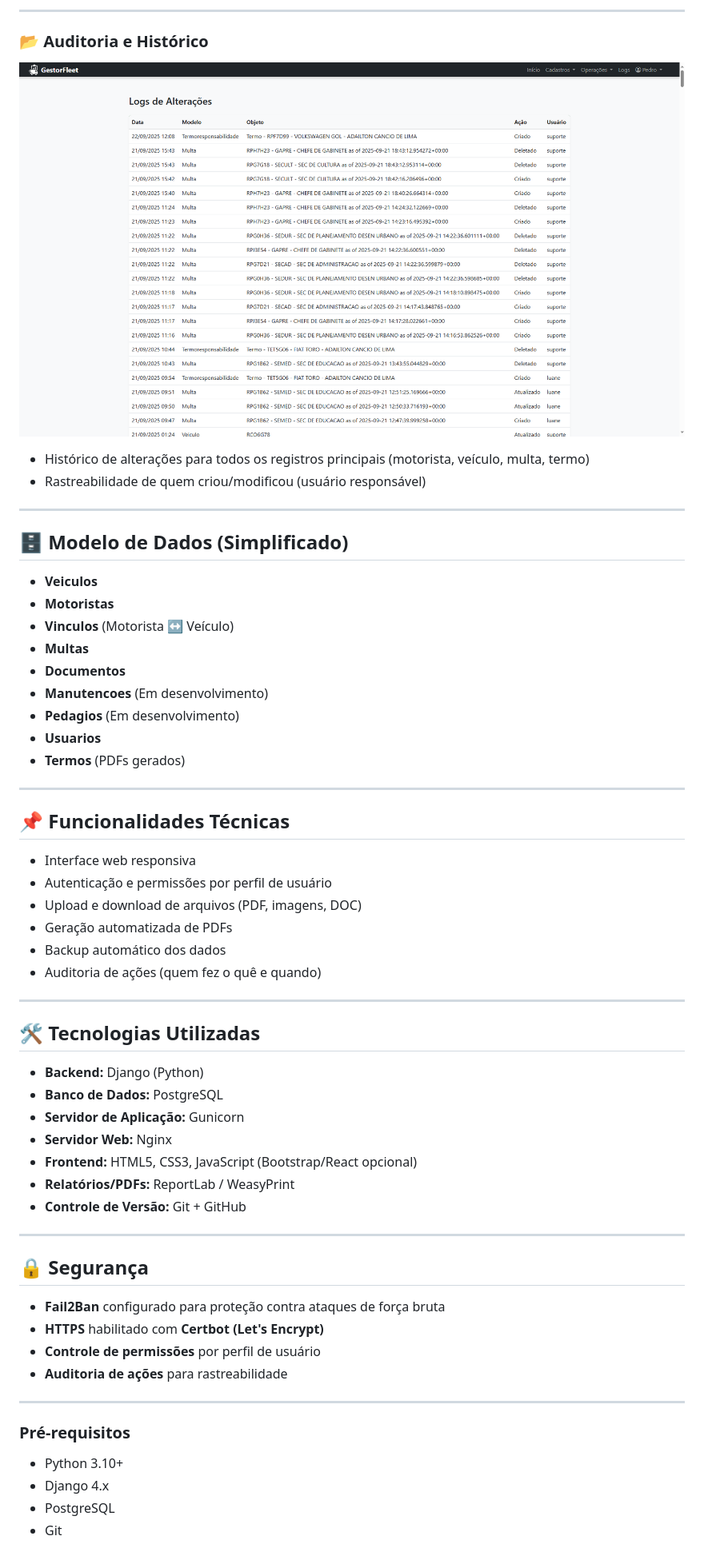
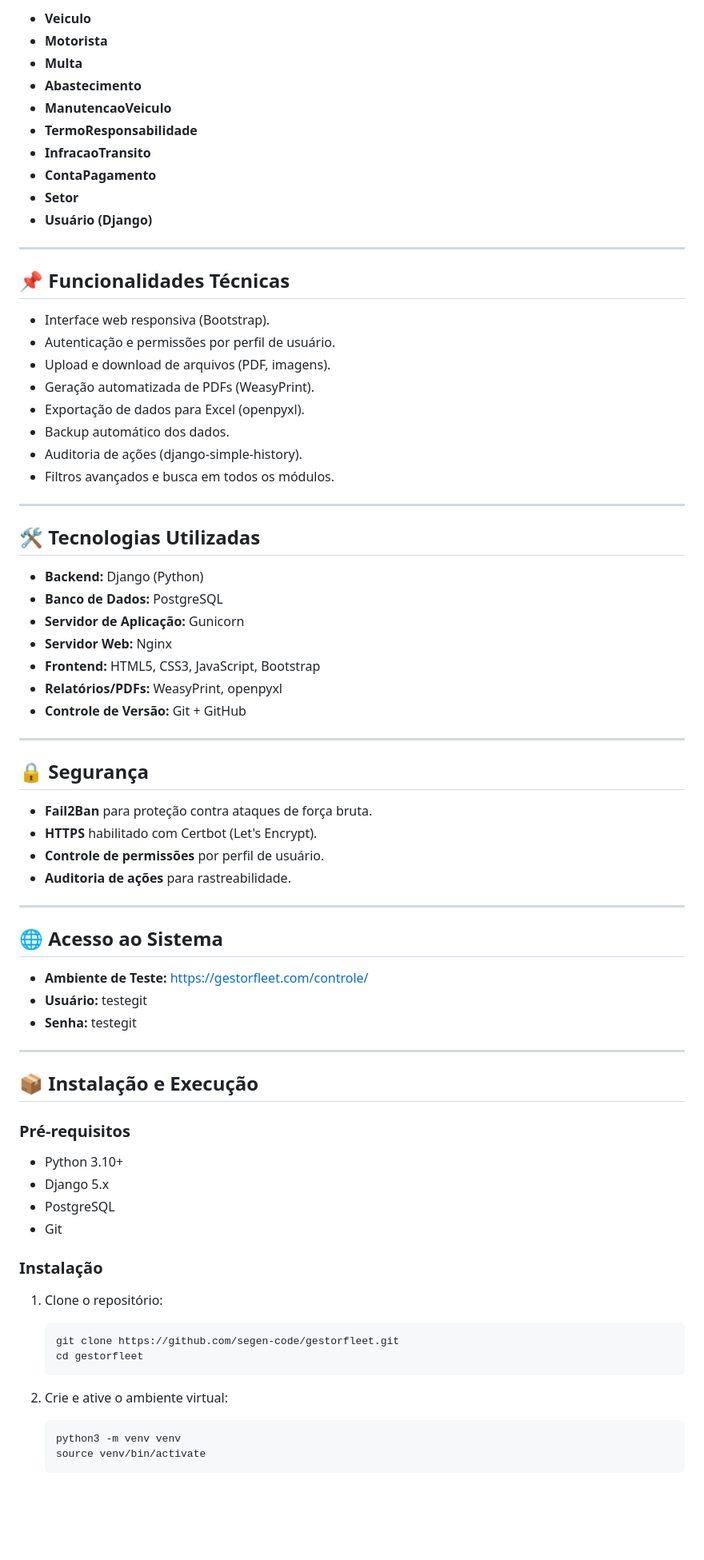
Before and after one commit to pedronels0n/fleetmanager, a Markdown page: readme.md, the part around one of its changes. Shown at 80% size. Rendered like a GitHub page; blank space fills up the shorter version.

````diff
--- a/readme.md
+++ b/readme.md
@@ -77,56 +85,78 @@ Desenvolver um sistema web para a **gestão eficiente da frota de veículos** da
----
-
-### 📂 Auditoria e Histórico
-![Logs](docs/ilustracao/logs.png)
-- Histórico de alterações para todos os registros principais (motorista, veículo, multa, termo)
-- Rastreabilidade de quem criou/modificou (usuário responsável)
-
----
-
-## 🗄️ Modelo de Dados (Simplificado)
-- **Veiculos**
-- **Motoristas**
-- **Vinculos** (Motorista ↔ Veículo)
-- **Multas**
-- **Documentos**
-- **Manutencoes** (Em desenvolvimento)
-- **Pedagios** (Em desenvolvimento)
-- **Usuarios**
-- **Termos** (PDFs gerados)
+- **Veiculo**
+- **Motorista**
+- **Multa**
+- **Abastecimento**
+- **ManutencaoVeiculo**
+- **TermoResponsabilidade**
+- **InfracaoTransito**
+- **ContaPagamento**
+- **Setor**
+- **Usuário (Django)**
 
 ---
 
 ## 📌 Funcionalidades Técnicas
-- Interface web responsiva
-- Autenticação e permissões por perfil de usuário
-- Upload e download de arquivos (PDF, imagens, DOC)
-- Geração automatizada de PDFs
-- Backup automático dos dados
-- Auditoria de ações (quem fez o quê e quando)
+
+- Interface web responsiva (Bootstrap).
+- Autenticação e permissões por perfil de usuário.
+- Upload e download de arquivos (PDF, imagens).
+- Geração automatizada de PDFs (WeasyPrint).
+- Exportação de dados para Excel (openpyxl).
+- Backup automático dos dados.
+- Auditoria de ações (django-simple-history).
+- Filtros avançados e busca em todos os módulos.
 
 ---
 
 ## 🛠️ Tecnologias Utilizadas
+
 - **Backend:** Django (Python)
 - **Banco de Dados:** PostgreSQL
 - **Servidor de Aplicação:** Gunicorn
 - **Servidor Web:** Nginx
-- **Frontend:** HTML5, CSS3, JavaScript (Bootstrap/React opcional)
-- **Relatórios/PDFs:** ReportLab / WeasyPrint
+- **Frontend:** HTML5, CSS3, JavaScript, Bootstrap
+- **Relatórios/PDFs:** WeasyPrint, openpyxl
 - **Controle de Versão:** Git + GitHub
 
 ---
 
 ## 🔒 Segurança
-- **Fail2Ban** configurado para proteção contra ataques de força bruta
-- **HTTPS** habilitado com **Certbot (Let's Encrypt)**
-- **Controle de permissões** por perfil de usuário
-- **Auditoria de ações** para rastreabilidade
+
+- **Fail2Ban** para proteção contra ataques de força bruta.
+- **HTTPS** habilitado com Certbot (Let's Encrypt).
+- **Controle de permissões** por perfil de usuário.
+- **Auditoria de ações** para rastreabilidade.
 
 ---
 
+## 🌐 Acesso ao Sistema
+
+- **Ambiente de Teste:** [https://gestorfleet.com/controle/](https://gestorfleet.com/controle/)
+- **Usuário:** testegit
+- **Senha:** testegit
+
+---
+
+## 📦 Instalação e Execução
+
 ### Pré-requisitos
+
 - Python 3.10+
-- Django 4.x
+- Django 5.x
 - PostgreSQL
 - Git
+
+### Instalação
+
+1. Clone o repositório:
+    ```bash
+    git clone https://github.com/segen-code/gestorfleet.git
+    cd gestorfleet
+    ```
+
+2. Crie e ative o ambiente virtual:
+    ```bash
+    python3 -m venv venv
+    source venv/bin/activate
+    ```
+
````
Also changed, not shown: other parts of readme.md (+116 -64 lines).
